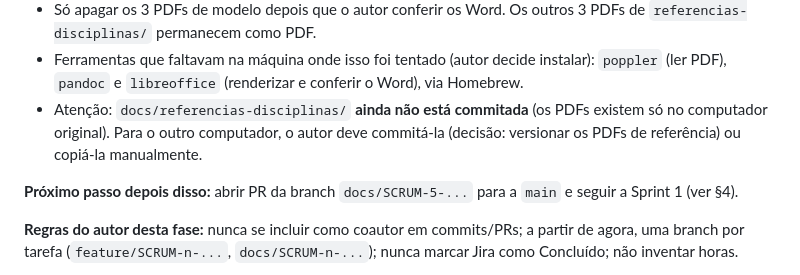
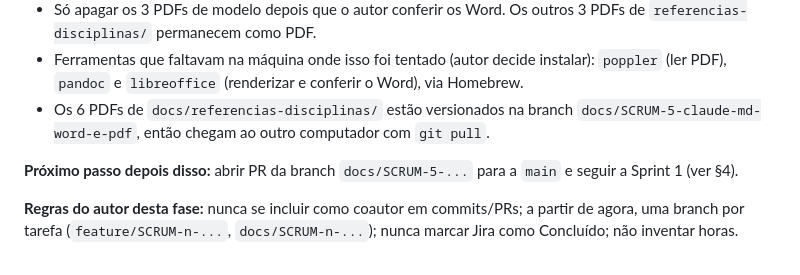
Before and after one commit to edukamoz/vacina-em-dia, a Markdown page: docs/00-handoff.md, the part around the change. GitHub-like rendering.

Commit message:
docs: atualizar handoff com PDFs de referência versionados (SCRUM-5)

```diff
--- a/docs/00-handoff.md
+++ b/docs/00-handoff.md
@@ -18,7 +18,7 @@ Este arquivo é o canal de continuidade entre computadores e sessões. A memóri
 - Objetivo: gerar `.docx` editáveis em `doctos/`, formatados fielmente pela ABNT (a formatação do PDF original pode ser perdida), já com a estrutura do modelo para preencher. Horas, datas e reuniões da Documentação de Desenvolvimento ficam em branco (são do autor).
 - Só apagar os 3 PDFs de modelo depois que o autor conferir os Word. Os outros 3 PDFs de `referencias-disciplinas/` permanecem como PDF.
 - Ferramentas que faltavam na máquina onde isso foi tentado (autor decide instalar): `poppler` (ler PDF), `pandoc` e `libreoffice` (renderizar e conferir o Word), via Homebrew.
-- Atenção: `docs/referencias-disciplinas/` **ainda não está commitada** (os PDFs existem só no computador original). Para o outro computador, o autor deve commitá-la (decisão: versionar os PDFs de referência) ou copiá-la manualmente.
+- Os 6 PDFs de `docs/referencias-disciplinas/` estão versionados na branch `docs/SCRUM-5-claude-md-word-e-pdf`, então chegam ao outro computador com `git pull`.
 
 **Próximo passo depois disso:** abrir PR da branch `docs/SCRUM-5-...` para a `main` e seguir a Sprint 1 (ver §4).
 
```
